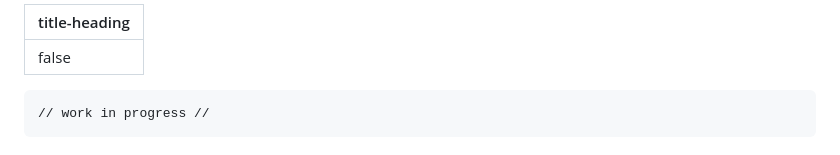
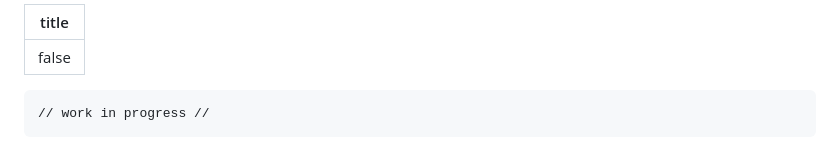
Before and after one commit to tearflake/symbolverse, a Markdown page: docs/symbolverse.md, the part around the change. GitHub-like rendering.

````diff
--- a/docs/symbolverse.md
+++ b/docs/symbolverse.md
@@ -1,5 +1,5 @@
 ---
-title-heading: false
+title: false
 ---
 
 ```
````
